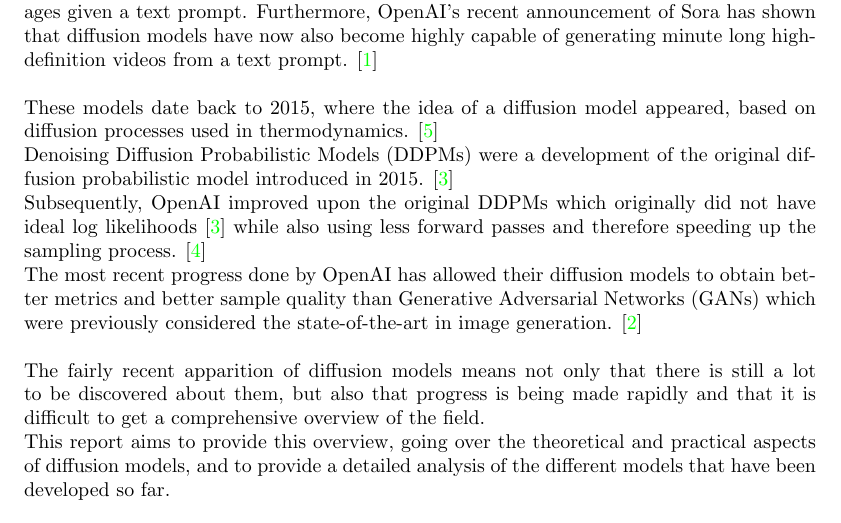
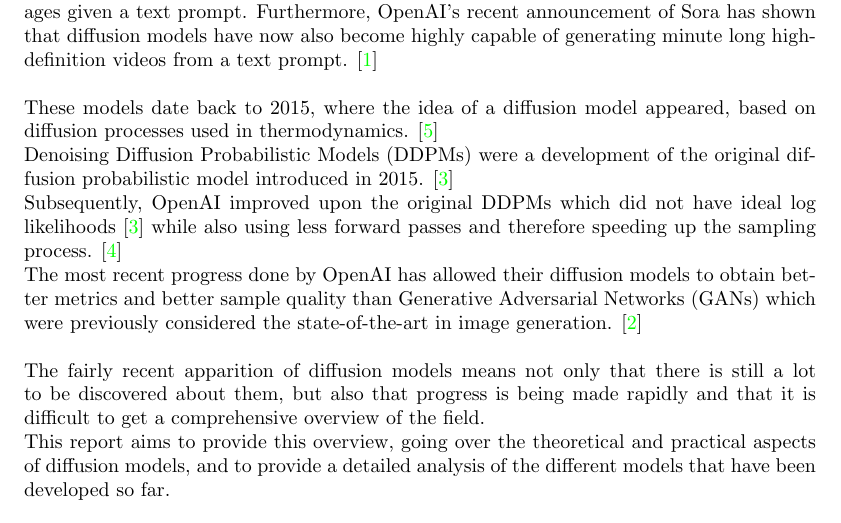
Before and after one commit to gregorysedykh/diffusion-models-in-depth, a LaTeX document (Report/Report.tex): part of page 4 of 9, cut so that both start at the same text. Compiled offline with pdfLaTeX.

Commit message:
updated introduction

```diff
--- a/Report/Report.tex
+++ b/Report/Report.tex
@@ -92,7 +92,7 @@ Diffusion models have gained widespread popularity since 2020, as models such as
 \\\\
 These models date back to 2015, where the idea of a diffusion model appeared, based on diffusion processes used in thermodynamics. \cite{sohldickstein2015deep} \\
 Denoising Diffusion Probabilistic Models (DDPMs) were a development of the original diffusion probabilistic model introduced in 2015. \cite{ho2020denoising} \\
-Subsequently, OpenAI improved upon the original DDPMs which originally did not have ideal log likelihoods \cite{ho2020denoising} while also using less forward passes and therefore speeding up the sampling process. \cite{nichol2021improved} \\
+Subsequently, OpenAI improved upon the original DDPMs which did not have ideal log likelihoods \cite{ho2020denoising} while also using less forward passes and therefore speeding up the sampling process. \cite{nichol2021improved} \\
 The most recent progress done by OpenAI has allowed their diffusion models to obtain better metrics and better sample quality than Generative Adversarial Networks (GANs) which were previously considered the state-of-the-art in image generation. \cite{dhariwal2021diffusion}
 \\\\
 The fairly recent apparition of diffusion models means not only that there is still a lot to be discovered about them, but also that progress is being made rapidly and that it is difficult to get a comprehensive overview of the field. \\
```
Also changed, not shown: Report/Report.pdf, 1 other file.
